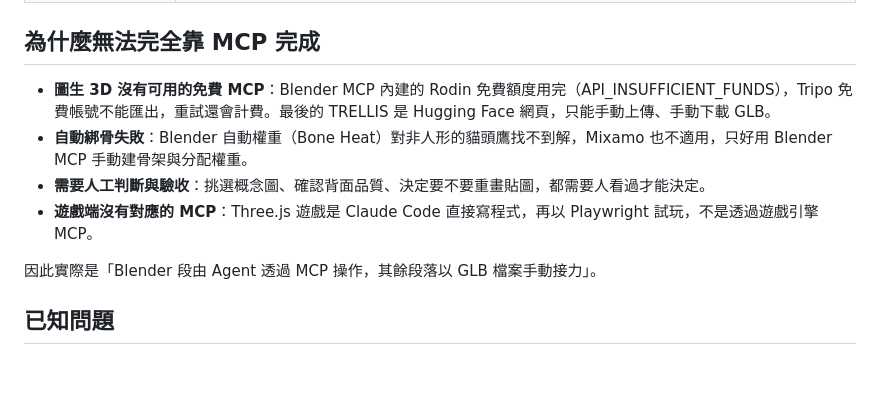
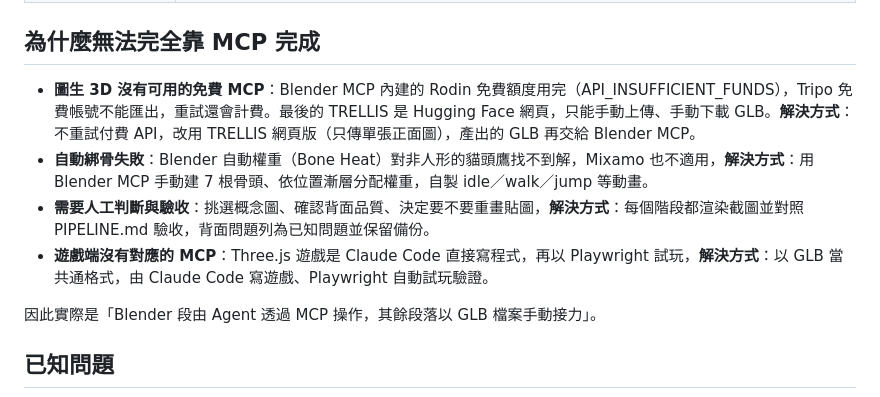
Before and after one commit to Albertchiang40210/club-mascot, a Markdown page: README.md, the part around the change. Drawn GitHub-style; blank space fills up the shorter version.

Commit message:
Add solutions to the MCP-limits section
Co-Authored-By: Claude Sonnet 5.5 <noreply@anthropic.com>

```diff
--- a/README.md
+++ b/README.md
@@ -56,10 +56,10 @@ npm run build    # 打包到 game/dist/
 
 ## 為什麼無法完全靠 MCP 完成
 
-- **圖生 3D 沒有可用的免費 MCP**：Blender MCP 內建的 Rodin 免費額度用完（API_INSUFFICIENT_FUNDS），Tripo 免費帳號不能匯出，重試還會計費。最後的 TRELLIS 是 Hugging Face 網頁，只能手動上傳、手動下載 GLB。
-- **自動綁骨失敗**：Blender 自動權重（Bone Heat）對非人形的貓頭鷹找不到解，Mixamo 也不適用，只好用 Blender MCP 手動建骨架與分配權重。
-- **需要人工判斷與驗收**：挑選概念圖、確認背面品質、決定要不要重畫貼圖，都需要人看過才能決定。
-- **遊戲端沒有對應的 MCP**：Three.js 遊戲是 Claude Code 直接寫程式，再以 Playwright 試玩，不是透過遊戲引擎 MCP。
+- **圖生 3D 沒有可用的免費 MCP**：Blender MCP 內建的 Rodin 免費額度用完（API_INSUFFICIENT_FUNDS），Tripo 免費帳號不能匯出，重試還會計費。最後的 TRELLIS 是 Hugging Face 網頁，只能手動上傳、手動下載 GLB。**解決方式**：不重試付費 API，改用 TRELLIS 網頁版（只傳單張正面圖），產出的 GLB 再交給 Blender MCP。
+- **自動綁骨失敗**：Blender 自動權重（Bone Heat）對非人形的貓頭鷹找不到解，Mixamo 也不適用，**解決方式**：用 Blender MCP 手動建 7 根骨頭、依位置漸層分配權重，自製 idle／walk／jump 等動畫。
+- **需要人工判斷與驗收**：挑選概念圖、確認背面品質、決定要不要重畫貼圖，**解決方式**：每個階段都渲染截圖並對照 PIPELINE.md 驗收，背面問題列為已知問題並保留備份。
+- **遊戲端沒有對應的 MCP**：Three.js 遊戲是 Claude Code 直接寫程式，再以 Playwright 試玩，**解決方式**：以 GLB 當共通格式，由 Claude Code 寫遊戲、Playwright 自動試玩驗證。
 
 因此實際是「Blender 段由 Agent 透過 MCP 操作，其餘段落以 GLB 檔案手動接力」。
 
```
